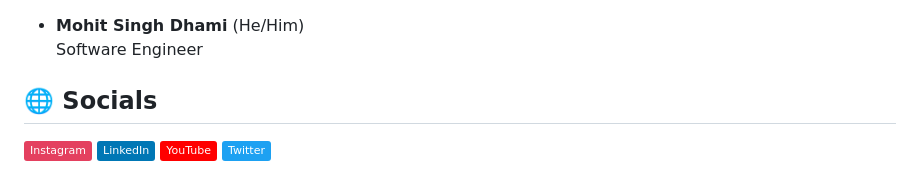
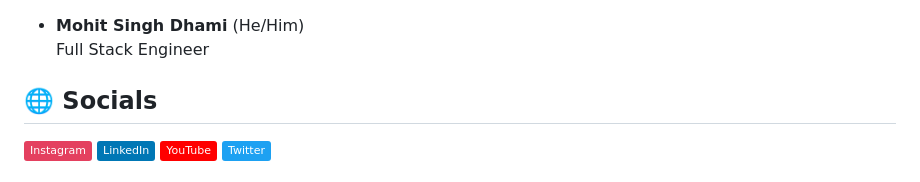
Before and after one commit to mohitdhami/mohitdhami, a Markdown page: README.md, the part around the change. GitHub-like rendering; badges without logos.

```diff
--- a/README.md
+++ b/README.md
@@ -1,5 +1,5 @@
 - **Mohit Singh Dhami** (He/Him) <br>
-Software Engineer
+Full Stack Engineer
 ## 🌐 Socials
 [![Instagram](https://img.shields.io/badge/Instagram-%23E4405F.svg?logo=Instagram&logoColor=white)](https://instagram.com/mohitdhamii) [![LinkedIn](https://img.shields.io/badge/LinkedIn-%230077B5.svg?logo=linkedin&logoColor=white)](https://linkedin.com/in/mohitdhami) [![YouTube](https://img.shields.io/badge/YouTube-%23FF0000.svg?logo=YouTube&logoColor=white)](https://youtube.com/mohitdhami)
 [![Twitter](https://img.shields.io/badge/Twitter-%231DA1F2.svg?logo=Twitter&logoColor=white)](https://twitter.com/mohitdhamii)
```
